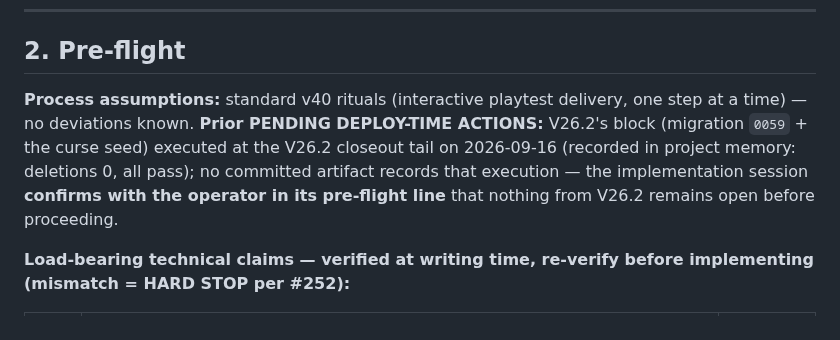
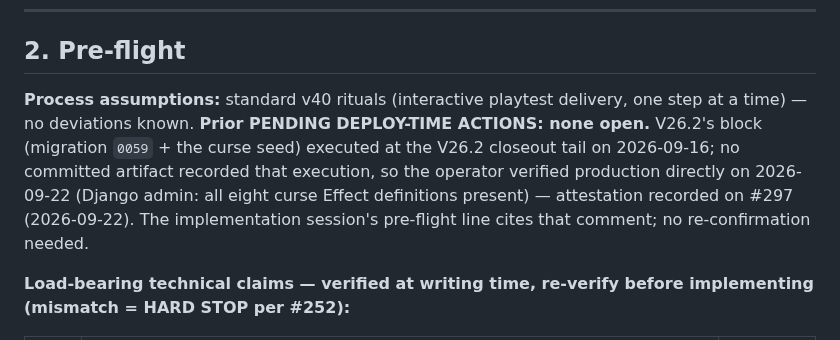
Before and after one commit to KnightOfNight/games-mvc, a Markdown page: docs/shyland/Shyland_V26.3_Brief_1_Curses_In_The_World.md, the part around the change. Rendered like a GitHub page.

Commit message:
V26.3 Brief 1: pre-flight — V26.2 prod seed execution operator-attested (admin check, all eight curses present; recorded on #297); no prior deploy-time actions open
Co-Authored-By: Claude Fable 5.1 <noreply@anthropic.com>

```diff
--- a/docs/shyland/Shyland_V26.3_Brief_1_Curses_In_The_World.md
+++ b/docs/shyland/Shyland_V26.3_Brief_1_Curses_In_The_World.md
@@ -25,7 +25,7 @@ Ships Release B — curses live in the world, with the remediation that makes ca
 
 ## 2. Pre-flight
 
-**Process assumptions:** standard v40 rituals (interactive playtest delivery, one step at a time) — no deviations known. **Prior PENDING DEPLOY-TIME ACTIONS:** V26.2's block (migration `0059` + the curse seed) executed at the V26.2 closeout tail on 2026-09-16 (recorded in project memory: deletions 0, all pass); no committed artifact records that execution — the implementation session **confirms with the operator in its pre-flight line** that nothing from V26.2 remains open before proceeding.
+**Process assumptions:** standard v40 rituals (interactive playtest delivery, one step at a time) — no deviations known. **Prior PENDING DEPLOY-TIME ACTIONS: none open.** V26.2's block (migration `0059` + the curse seed) executed at the V26.2 closeout tail on 2026-09-16; no committed artifact recorded that execution, so the operator verified production directly on 2026-09-22 (Django admin: all eight curse Effect definitions present) — attestation recorded on #297 (2026-09-22). The implementation session's pre-flight line cites that comment; no re-confirmation needed.
 
 **Load-bearing technical claims — verified at writing time, re-verify before implementing (mismatch = HARD STOP per #252):**
 
```
